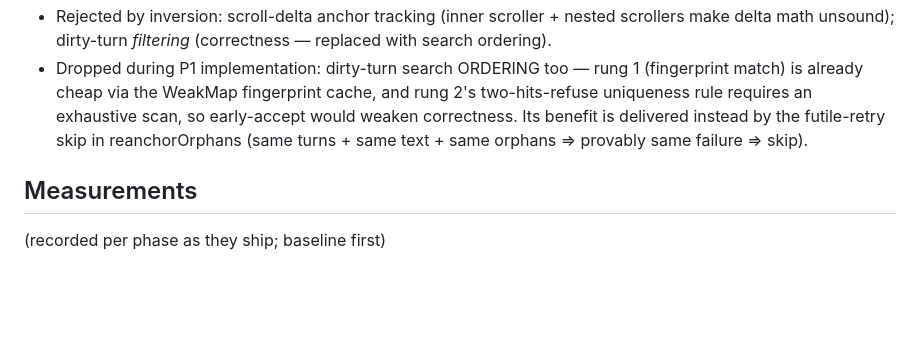
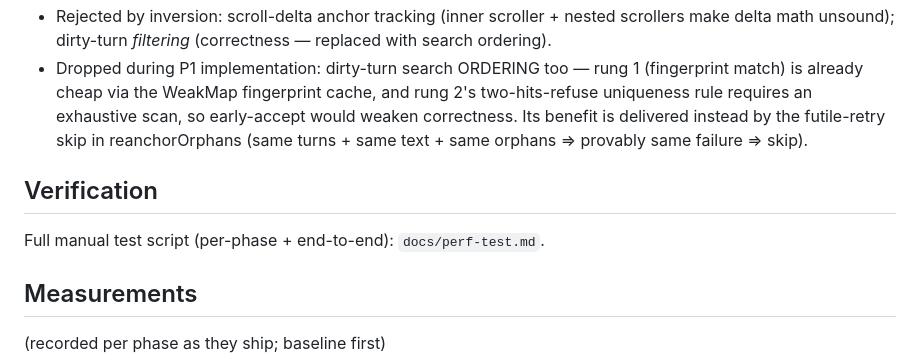
Before and after one commit to aryansk/marginalia, a Markdown page: docs/pending/perf.md, the part around the change. GitHub-like rendering; blank space fills up the shorter version.

```diff
--- a/docs/pending/perf.md
+++ b/docs/pending/perf.md
@@ -62,6 +62,10 @@ Then: version bump + CHANGELOG ("performance release"), single entry.
   the futile-retry skip in reanchorOrphans (same turns + same text + same
   orphans ⇒ provably same failure ⇒ skip).
 
+## Verification
+
+Full manual test script (per-phase + end-to-end): `docs/perf-test.md`.
+
 ## Measurements
 
 (recorded per phase as they ship; baseline first)
```
Also changed, not shown: docs/perf-test.md (added, +153 -0 lines).
